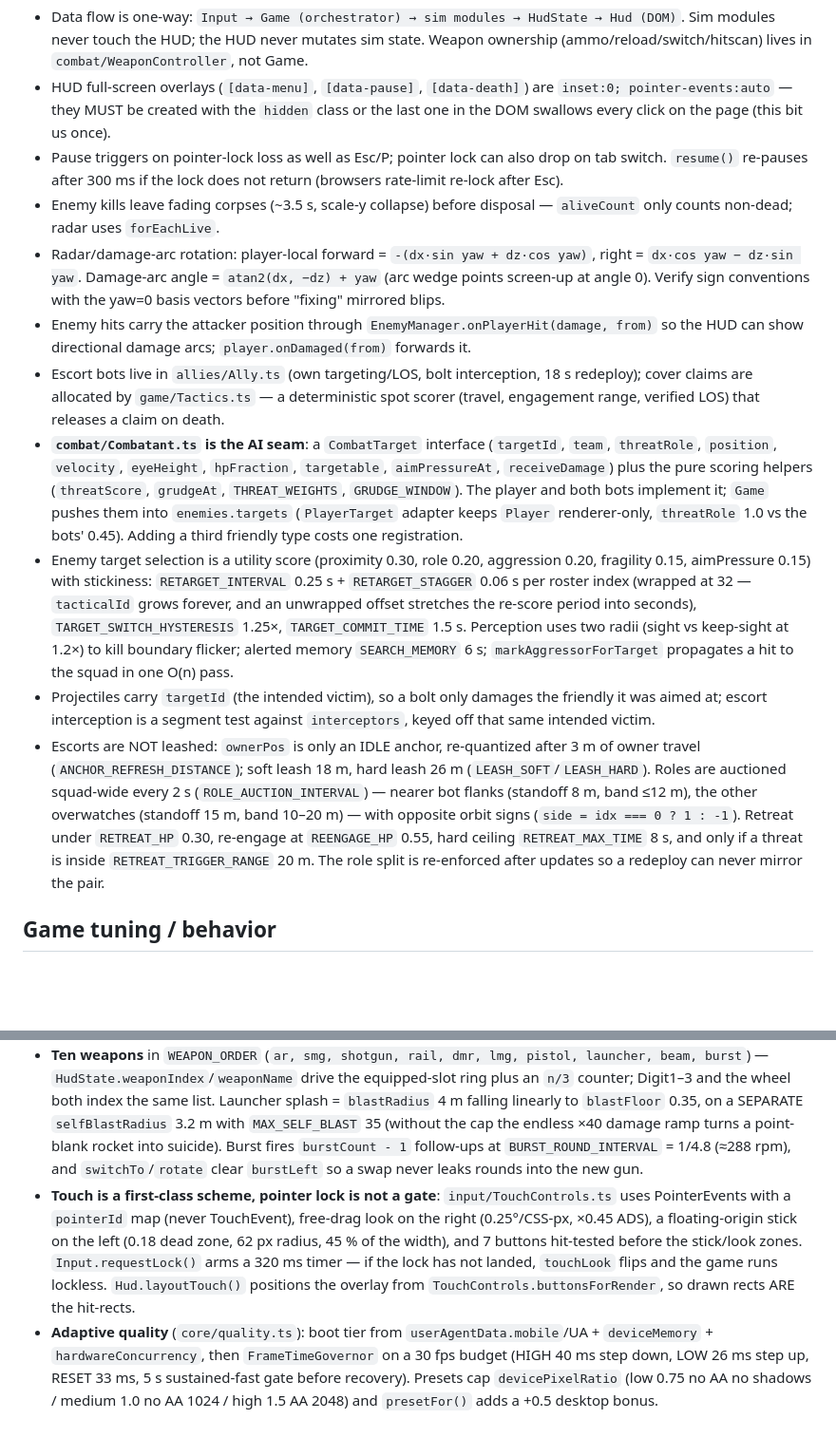
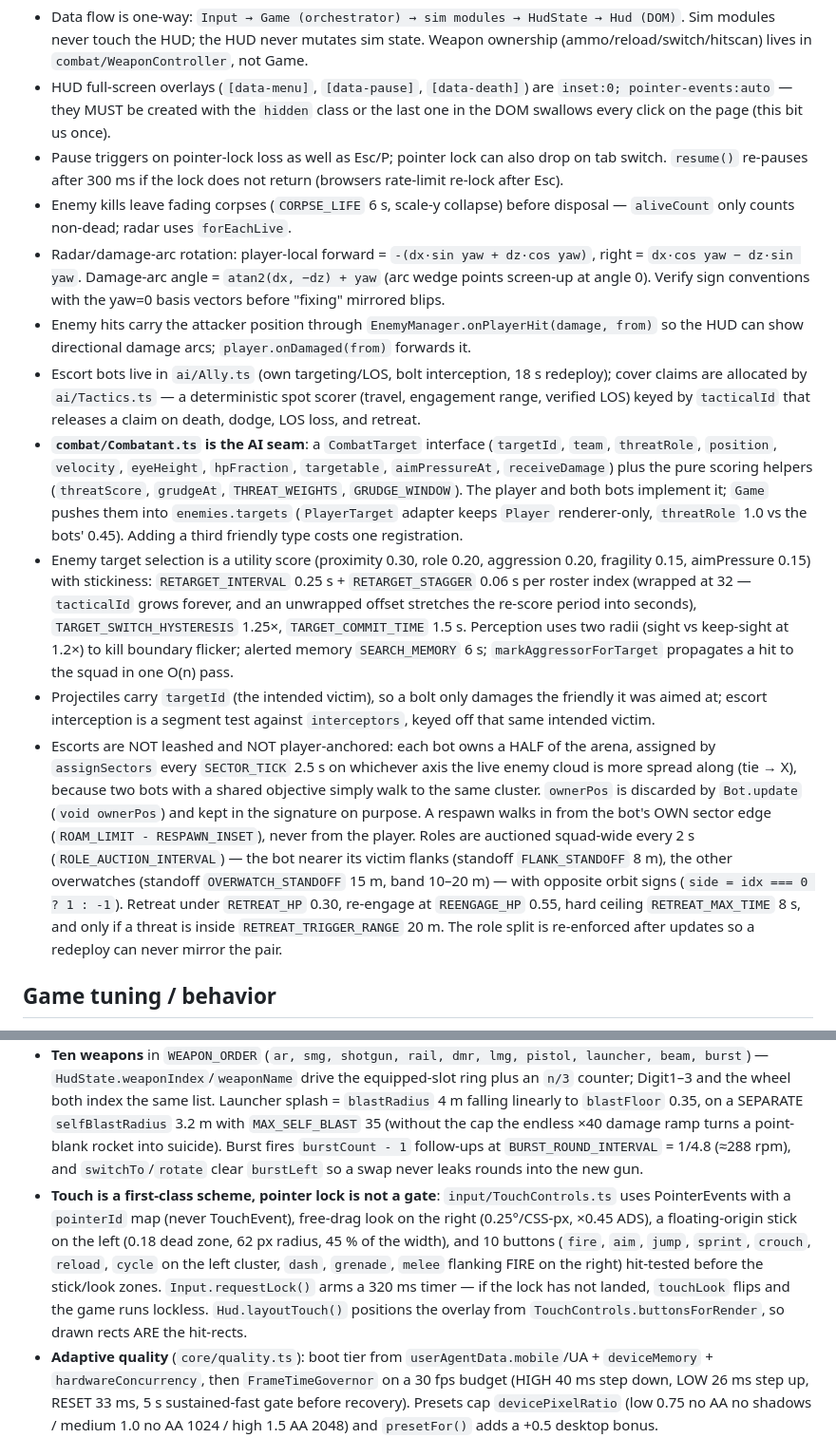
Before and after one commit to fawwaz1st/frontal-force, a Markdown page: AGENTS.md, 2 parts joined by grey strips. Shown at 95% size. Drawn GitHub-style; blank space fills up the shorter version.

```diff
--- a/AGENTS.md
+++ b/AGENTS.md
@@ -14,14 +14,14 @@
 - Data flow is one-way: `Input → Game (orchestrator) → sim modules → HudState → Hud (DOM)`. Sim modules never touch the HUD; the HUD never mutates sim state. Weapon ownership (ammo/reload/switch/hitscan) lives in `combat/WeaponController`, not Game.
 - HUD full-screen overlays (`[data-menu]`, `[data-pause]`, `[data-death]`) are `inset:0; pointer-events:auto` — they MUST be created with the `hidden` class or the last one in the DOM swallows every click on the page (this bit us once).
 - Pause triggers on pointer-lock loss as well as Esc/P; pointer lock can also drop on tab switch. `resume()` re-pauses after 300 ms if the lock does not return (browsers rate-limit re-lock after Esc).
-- Enemy kills leave fading corpses (~3.5 s, scale-y collapse) before disposal — `aliveCount` only counts non-dead; radar uses `forEachLive`.
+- Enemy kills leave fading corpses (`CORPSE_LIFE` 6 s, scale-y collapse) before disposal — `aliveCount` only counts non-dead; radar uses `forEachLive`.
 - Radar/damage-arc rotation: player-local forward = `-(dx·sin yaw + dz·cos yaw)`, right = `dx·cos yaw − dz·sin yaw`. Damage-arc angle = `atan2(dx, −dz) + yaw` (arc wedge points screen-up at angle 0). Verify sign conventions with the yaw=0 basis vectors before "fixing" mirrored blips.
 - Enemy hits carry the attacker position through `EnemyManager.onPlayerHit(damage, from)` so the HUD can show directional damage arcs; `player.onDamaged(from)` forwards it.
-- Escort bots live in `allies/Ally.ts` (own targeting/LOS, bolt interception, 18 s redeploy); cover claims are allocated by `game/Tactics.ts` — a deterministic spot scorer (travel, engagement range, verified LOS) that releases a claim on death.
+- Escort bots live in `ai/Ally.ts` (own targeting/LOS, bolt interception, 18 s redeploy); cover claims are allocated by `ai/Tactics.ts` — a deterministic spot scorer (travel, engagement range, verified LOS) keyed by `tacticalId` that releases a claim on death, dodge, LOS loss, and retreat.
 - **`combat/Combatant.ts` is the AI seam**: a `CombatTarget` interface (`targetId`, `team`, `threatRole`, `position`, `velocity`, `eyeHeight`, `hpFraction`, `targetable`, `aimPressureAt`, `receiveDamage`) plus the pure scoring helpers (`threatScore`, `grudgeAt`, `THREAT_WEIGHTS`, `GRUDGE_WINDOW`). The player and both bots implement it; `Game` pushes them into `enemies.targets` (`PlayerTarget` adapter keeps `Player` renderer-only, `threatRole` 1.0 vs the bots' 0.45). Adding a third friendly type costs one registration.
 - Enemy target selection is a utility score (proximity 0.30, role 0.20, aggression 0.20, fragility 0.15, aimPressure 0.15) with stickiness: `RETARGET_INTERVAL` 0.25 s + `RETARGET_STAGGER` 0.06 s per roster index (wrapped at 32 — `tacticalId` grows forever, and an unwrapped offset stretches the re-score period into seconds), `TARGET_SWITCH_HYSTERESIS` 1.25×, `TARGET_COMMIT_TIME` 1.5 s. Perception uses two radii (sight vs keep-sight at 1.2×) to kill boundary flicker; alerted memory `SEARCH_MEMORY` 6 s; `markAggressorForTarget` propagates a hit to the squad in one O(n) pass.
 - Projectiles carry `targetId` (the intended victim), so a bolt only damages the friendly it was aimed at; escort interception is a segment test against `interceptors`, keyed off that same intended victim.
-- Escorts are NOT leashed: `ownerPos` is only an IDLE anchor, re-quantized after 3 m of owner travel (`ANCHOR_REFRESH_DISTANCE`); soft leash 18 m, hard leash 26 m (`LEASH_SOFT`/`LEASH_HARD`). Roles are auctioned squad-wide every 2 s (`ROLE_AUCTION_INTERVAL`) — nearer bot flanks (standoff 8 m, band ≤12 m), the other overwatches (standoff 15 m, band 10–20 m) — with opposite orbit signs (`side = idx === 0 ? 1 : -1`). Retreat under `RETREAT_HP` 0.30, re-engage at `REENGAGE_HP` 0.55, hard ceiling `RETREAT_MAX_TIME` 8 s, and only if a threat is inside `RETREAT_TRIGGER_RANGE` 20 m. The role split is re-enforced after updates so a redeploy can never mirror the pair.
+- Escorts are NOT leashed and NOT player-anchored: each bot owns a HALF of the arena, assigned by `assignSectors` every `SECTOR_TICK` 2.5 s on whichever axis the live enemy cloud is more spread along (tie → X), because two bots with a shared objective simply walk to the same cluster. `ownerPos` is discarded by `Bot.update` (`void ownerPos`) and kept in the signature on purpose. A respawn walks in from the bot's OWN sector edge (`ROAM_LIMIT - RESPAWN_INSET`), never from the player. Roles are auctioned squad-wide every 2 s (`ROLE_AUCTION_INTERVAL`) — the bot nearer its victim flanks (standoff `FLANK_STANDOFF` 8 m), the other overwatches (standoff `OVERWATCH_STANDOFF` 15 m, band 10–20 m) — with opposite orbit signs (`side = idx === 0 ? 1 : -1`). Retreat under `RETREAT_HP` 0.30, re-engage at `REENGAGE_HP` 0.55, hard ceiling `RETREAT_MAX_TIME` 8 s, and only if a threat is inside `RETREAT_TRIGGER_RANGE` 20 m. The role split is re-enforced after updates so a redeploy can never mirror the pair.
 
 ## Game tuning / behavior
 - Fixed-timestep loop (60 Hz) has a catch-up guard: max 5 sim steps per frame, backlog dropped beyond that — long stalls degrade to slow motion instead of freeze-spiral.
@@ -32,7 +32,7 @@
 - Landing above 6 m/s vertical impact fires a white shock ring + smoke puff (`Game` `player.onLanded`).
 - Saves use schema `version: 1` with additive hydration — legacy payloads keep working, unknown keys dropped, every number `finite()` + clamped. `totalKills`/`totalRuns`/`totalWavesCleared`/`killsPerMode` are lifetime counters; OVERRUN keeps its own `bestWaveOverrun` (localStorage key `frontal-force.v1`).
 - **Ten weapons** in `WEAPON_ORDER` (`ar, smg, shotgun, rail, dmr, lmg, pistol, launcher, beam, burst`) — `HudState.weaponIndex`/`weaponName` drive the equipped-slot ring plus an `n/3` counter; Digit1–3 and the wheel both index the same list. Launcher splash = `blastRadius` 4 m falling linearly to `blastFloor` 0.35, on a SEPARATE `selfBlastRadius` 3.2 m with `MAX_SELF_BLAST` 35 (without the cap the endless ×40 damage ramp turns a point-blank rocket into suicide). Burst fires `burstCount - 1` follow-ups at `BURST_ROUND_INTERVAL` = 1/4.8 (≈288 rpm), and `switchTo`/`rotate` clear `burstLeft` so a swap never leaks rounds into the new gun.
-- **Touch is a first-class scheme, pointer lock is not a gate**: `input/TouchControls.ts` uses PointerEvents with a `pointerId` map (never TouchEvent), free-drag look on the right (0.25°/CSS-px, ×0.45 ADS), a floating-origin stick on the left (0.18 dead zone, 62 px radius, 45 % of the width), and 7 buttons hit-tested before the stick/look zones. `Input.requestLock()` arms a 320 ms timer — if the lock has not landed, `touchLook` flips and the game runs lockless. `Hud.layoutTouch()` positions the overlay from `TouchControls.buttonsForRender`, so drawn rects ARE the hit-rects.
+- **Touch is a first-class scheme, pointer lock is not a gate**: `input/TouchControls.ts` uses PointerEvents with a `pointerId` map (never TouchEvent), free-drag look on the right (0.25°/CSS-px, ×0.45 ADS), a floating-origin stick on the left (0.18 dead zone, 62 px radius, 45 % of the width), and 10 buttons (`fire`, `aim`, `jump`, `sprint`, `crouch`, `reload`, `cycle` on the left cluster, `dash`, `grenade`, `melee` flanking FIRE on the right) hit-tested before the stick/look zones. `Input.requestLock()` arms a 320 ms timer — if the lock has not landed, `touchLook` flips and the game runs lockless. `Hud.layoutTouch()` positions the overlay from `TouchControls.buttonsForRender`, so drawn rects ARE the hit-rects.
 - **Adaptive quality** (`core/quality.ts`): boot tier from `userAgentData.mobile`/UA + `deviceMemory` + `hardwareConcurrency`, then `FrameTimeGovernor` on a 30 fps budget (HIGH 40 ms step down, LOW 26 ms step up, RESET 33 ms, 5 s sustained-fast gate before recovery). Presets cap `devicePixelRatio` (low 0.75 no AA no shadows / medium 1.0 no AA 1024 / high 1.5 AA 2048) and `presetFor()` adds a +0.5 desktop bonus. `resolveTier(setting, detected)` lets an explicit LOW/MEDIUM/HIGH setting override AUTO.
 - **Pickups are gated on real need** (`world/Pickups.ts`): `tryCollect(pos, usable)` takes a predicate from `Game` rather than deciding itself, because only the orchestrator knows the player's health and the weapon reserves. A health drop walked over at full HP STAYS on the ground instead of being destroyed — consuming a reward that grants nothing is a punishment for winning the fight that produced it, and it is invisible. Stations obey the same rule, which is strictly better for them: a station touched at full health stays standing instead of vanishing into its 14 s respawn timer. `WeaponController.needsAmmo()` reads the RESERVE cap, not the magazine, so a full mag with a half-empty reserve still takes ammo.
 - **Loot is on the radar as a diamond** (`Game.buildRadar` → `Hud.drawRadar`): drops are appended AFTER the enemies so a 24-enemy wave cannot starve the pool of the thing the player is looking for. Shape carries the category (diamond = loot, dot = threat) and colour carries the kind. Stations are excluded on purpose: a fixture the player has learned once is noise on every sweep. The enemy path must `delete blip.drop` or a stale tag draws an enemy as loot.
```
Also changed, not shown: PRODUCT.md (+1 -1 lines), README.md (+2 -2 lines).
